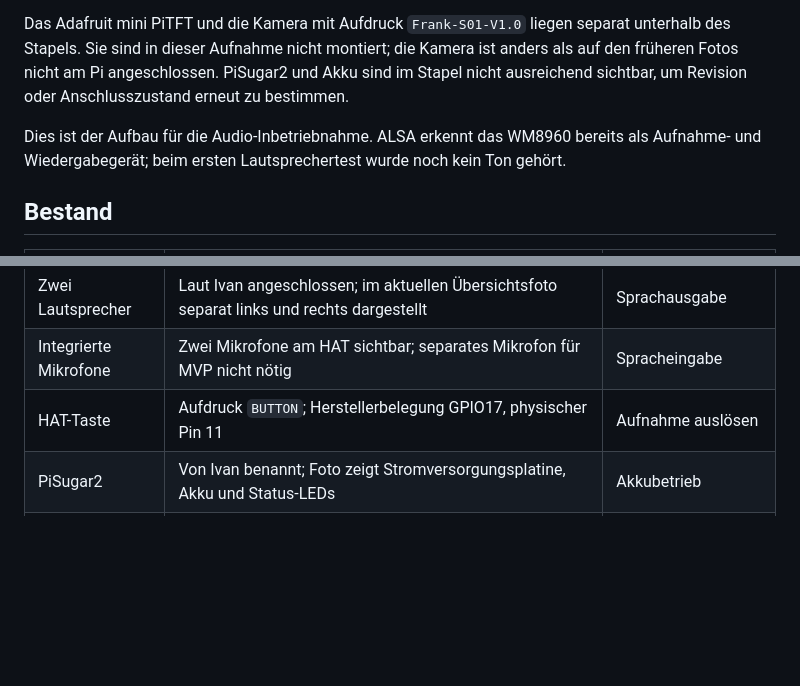
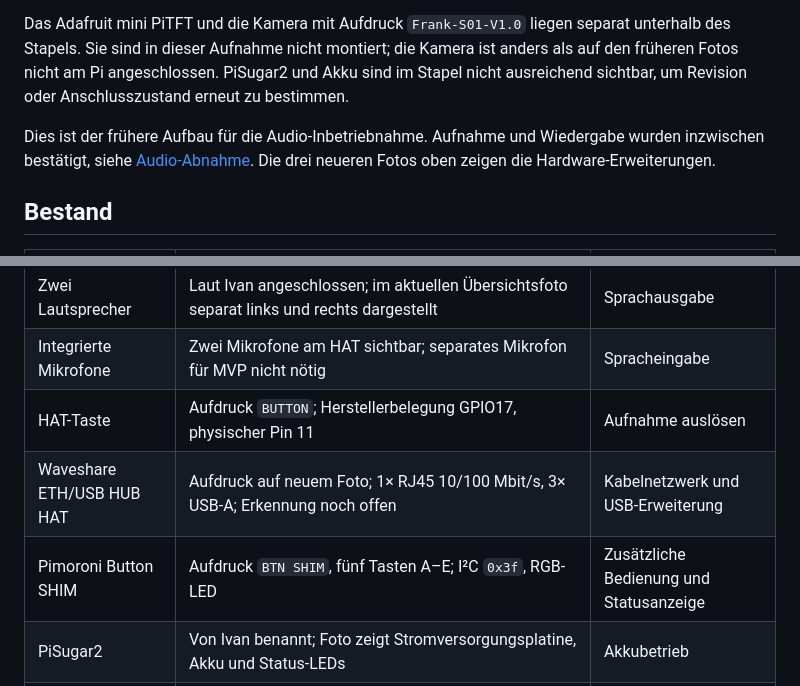
Before and after one commit to 0b-ivan/pi-voice-assistant, a Markdown page: docs/hardware.md, 2 parts joined by grey strips. Drawn GitHub-style; blank space fills up the shorter version.

```diff
--- a/docs/hardware.md
+++ b/docs/hardware.md
@@ -10,7 +26,7 @@ In der Mitte ist das WM8960-HAT auf dem Pi-Stapel montiert. Links und rechts lie
 
 Das Adafruit mini PiTFT und die Kamera mit Aufdruck `Frank-S01-V1.0` liegen separat unterhalb des Stapels. Sie sind in dieser Aufnahme nicht montiert; die Kamera ist anders als auf den früheren Fotos nicht am Pi angeschlossen. PiSugar2 und Akku sind im Stapel nicht ausreichend sichtbar, um Revision oder Anschlusszustand erneut zu bestimmen.
 
-Dies ist der Aufbau für die Audio-Inbetriebnahme. ALSA erkennt das WM8960 bereits als Aufnahme- und Wiedergabegerät; beim ersten Lautsprechertest wurde noch kein Ton gehört.
+Dies ist der frühere Aufbau für die Audio-Inbetriebnahme. Aufnahme und Wiedergabe wurden inzwischen bestätigt, siehe [Audio-Abnahme](setup.md). Die drei neueren Fotos oben zeigen die Hardware-Erweiterungen.
 
 ## Bestand
 
@@ -21,6 +37,8 @@ Dies ist der Aufbau für die Audio-Inbetriebnahme. ALSA erkennt das WM8960 berei
 | Zwei Lautsprecher | Laut Ivan angeschlossen; im aktuellen Übersichtsfoto separat links und rechts dargestellt | Sprachausgabe |
 | Integrierte Mikrofone | Zwei Mikrofone am HAT sichtbar; separates Mikrofon für MVP nicht nötig | Spracheingabe |
 | HAT-Taste | Aufdruck `BUTTON`; Herstellerbelegung GPIO17, physischer Pin 11 | Aufnahme auslösen |
+| Waveshare ETH/USB HUB HAT | Aufdruck auf neuem Foto; 1× RJ45 10/100 Mbit/s, 3× USB-A; Erkennung noch offen | Kabelnetzwerk und USB-Erweiterung |
+| Pimoroni Button SHIM | Aufdruck `BTN SHIM`, fünf Tasten A–E; I²C `0x3f`, RGB-LED | Zusätzliche Bedienung und Statusanzeige |
 | PiSugar2 | Von Ivan benannt; Foto zeigt Stromversorgungsplatine, Akku und Status-LEDs | Akkubetrieb |
 | Li-Ion-Akku | Aufdruck `PiSugar`, Modell `803052`; Kapazitätszeile nicht zuverlässig lesbar | Energiespeicher |
 | Kamera | Zuvor angeschlossen, im aktuellen Übersichtsfoto separat abgelegt; Flexplatine trägt `Frank-S01-V1.0`; daraus kein sicherer Sensorname ableitbar | Spätere Bildanfragen |
```
Also changed, not shown: other parts of docs/hardware.md (+28 -3 lines), README.md (+1 -0 lines), docs/hardware-bring-up.md (added, +213 -0 lines), docs/images/eth-usb-button-shim-2026-10-05.jpg (added), docs/images/hardware-stack-side-2026-10-05.jpg (added), docs/images/wm8960-button-shim-2026-10-05.jpg (added), 1 other file.
